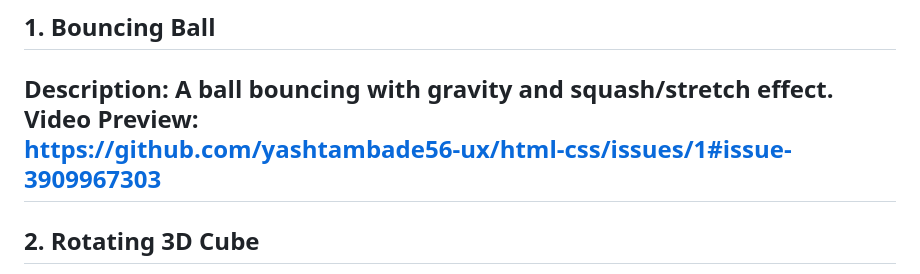
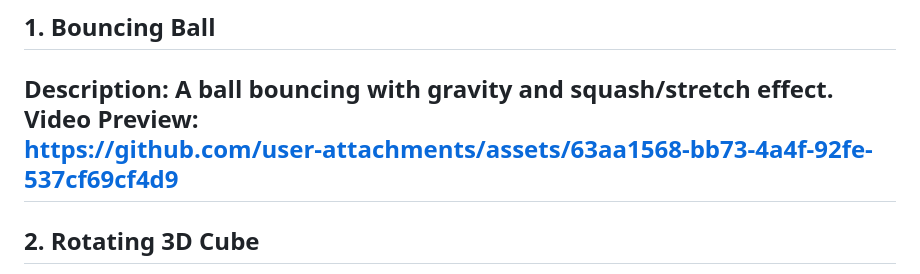
Before and after one commit to yashtambade56-ux/html-css, a Markdown page: dayㅤ14/Readme.md, the part around the change. GitHub-like rendering.

```diff
--- a/dayㅤ14/Readme.md
+++ b/dayㅤ14/Readme.md
@@ -8,7 +8,7 @@ Each animation demonstrates core 3D animation principles like **timing, rotation
 ## 1. Bouncing Ball
 **Description:** A ball bouncing with gravity and squash/stretch effect.
 **Video Preview:**
-https://github.com/yashtambade56-ux/html-css/issues/1#issue-3909967303
+https://github.com/user-attachments/assets/63aa1568-bb73-4a4f-92fe-537cf69cf4d9
 ---
 
 ## 2. Rotating 3D Cube
```
